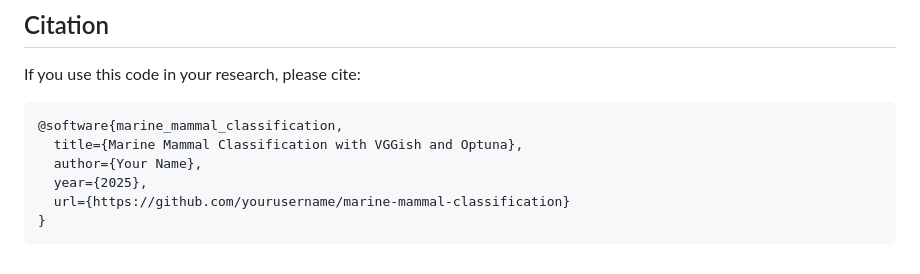
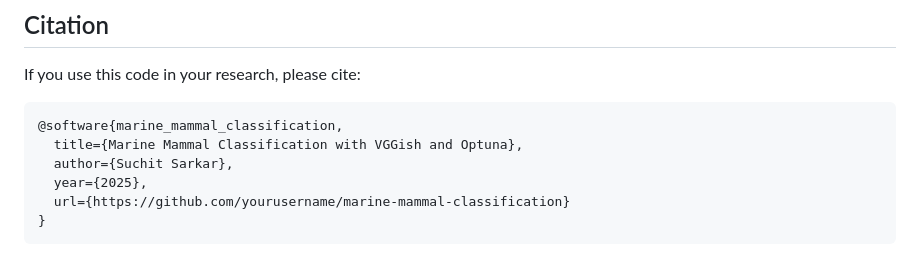
Before and after one commit to Suchit-Sarkar/Real-Time-Lightweight-Underwater-Audio-Classification-on-Low-Power-Edge-Devices, a Markdown page: optuna_hyperparameter_optimization/readme.md, the part around the change. Drawn GitHub-style.

````diff
--- a/optuna_hyperparameter_optimization/readme.md
+++ b/optuna_hyperparameter_optimization/readme.md
@@ -293,7 +293,7 @@ If you use this code in your research, please cite:
 ```bibtex
 @software{marine_mammal_classification,
   title={Marine Mammal Classification with VGGish and Optuna},
-  author={Your Name},
+  author={Suchit Sarkar},
   year={2025},
   url={https://github.com/yourusername/marine-mammal-classification}
 }
````
